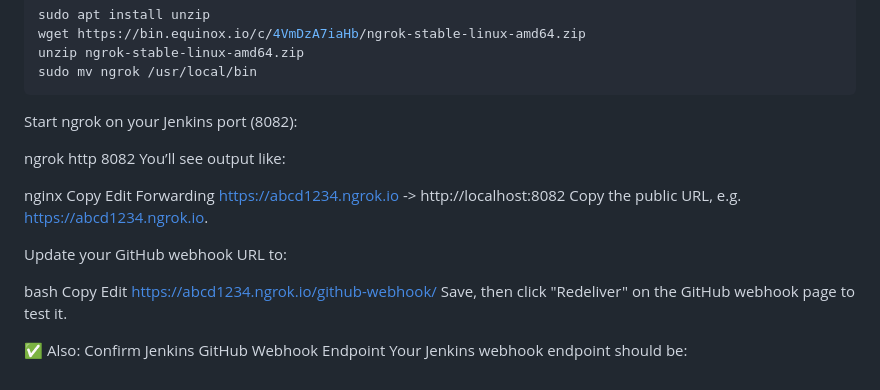
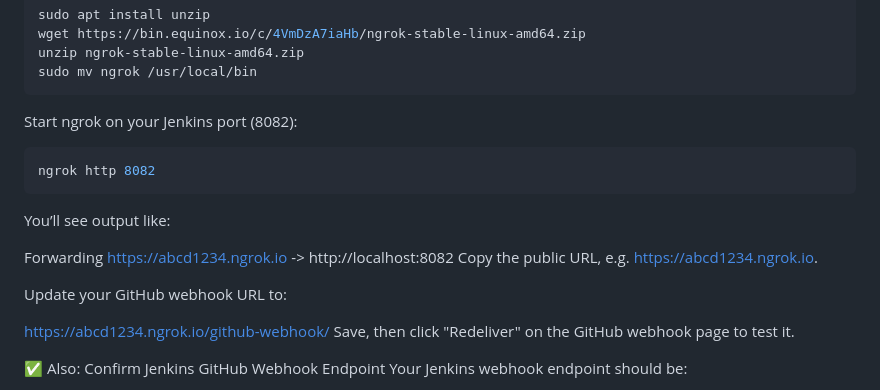
Before and after one commit to venugopalreddy1322/vproject-source-code, a Markdown page: README.md, the part around the change. Drawn GitHub-style.

Commit message:
updates to project

````diff
--- a/README.md
+++ b/README.md
@@ -245,22 +245,17 @@ sudo mv ngrok /usr/local/bin
 ```
 Start ngrok on your Jenkins port (8082):
 
+```bash
+ngrok http 8082
+```
+You’ll see output like:
 
 
-ngrok http 8082
-You’ll see output like:
-
-nginx
-Copy
-Edit
 Forwarding                    https://abcd1234.ngrok.io -> http://localhost:8082
 Copy the public URL, e.g. https://abcd1234.ngrok.io.
 
 Update your GitHub webhook URL to:
 
-bash
-Copy
-Edit
 https://abcd1234.ngrok.io/github-webhook/
 Save, then click "Redeliver" on the GitHub webhook page to test it.
 
````
